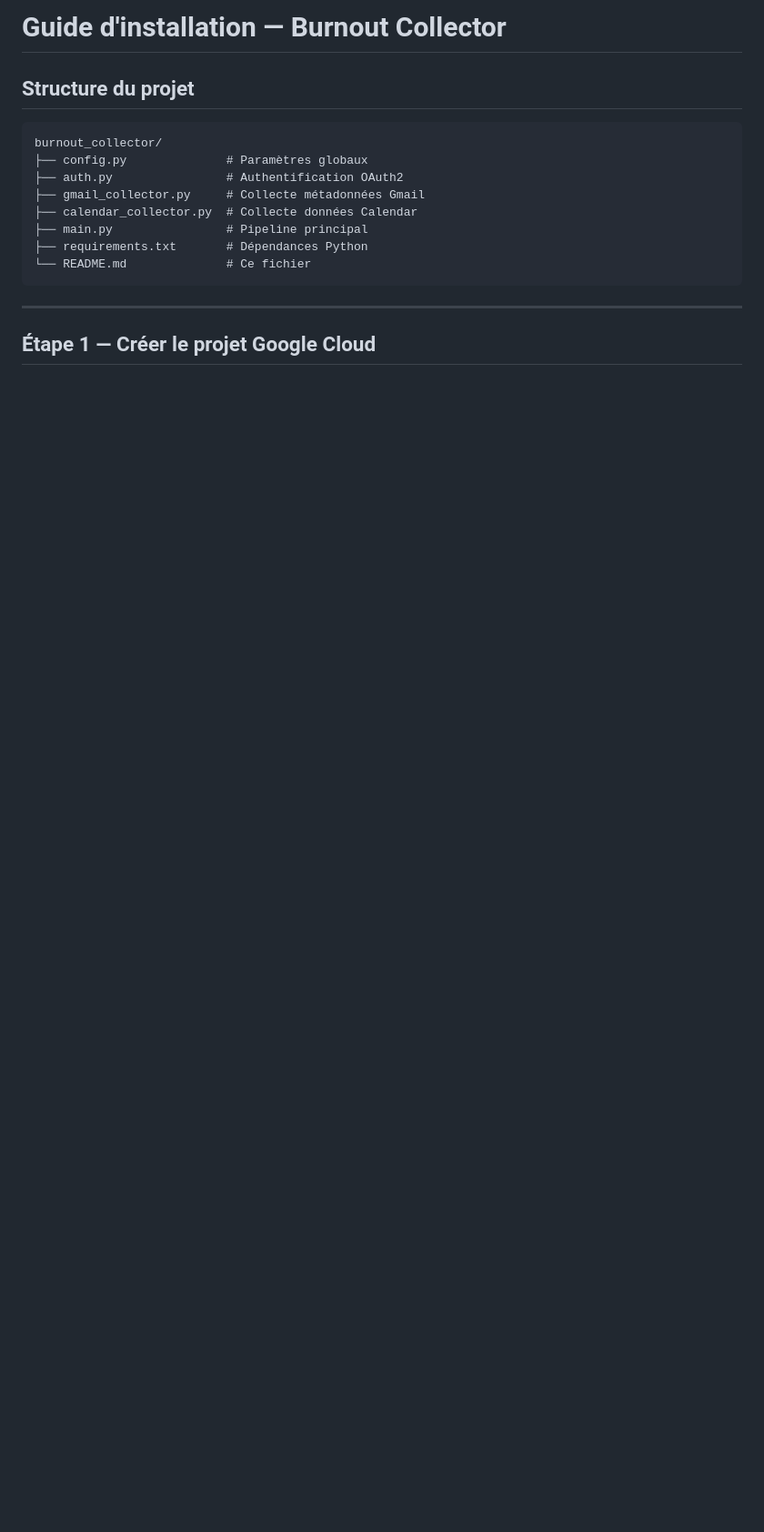
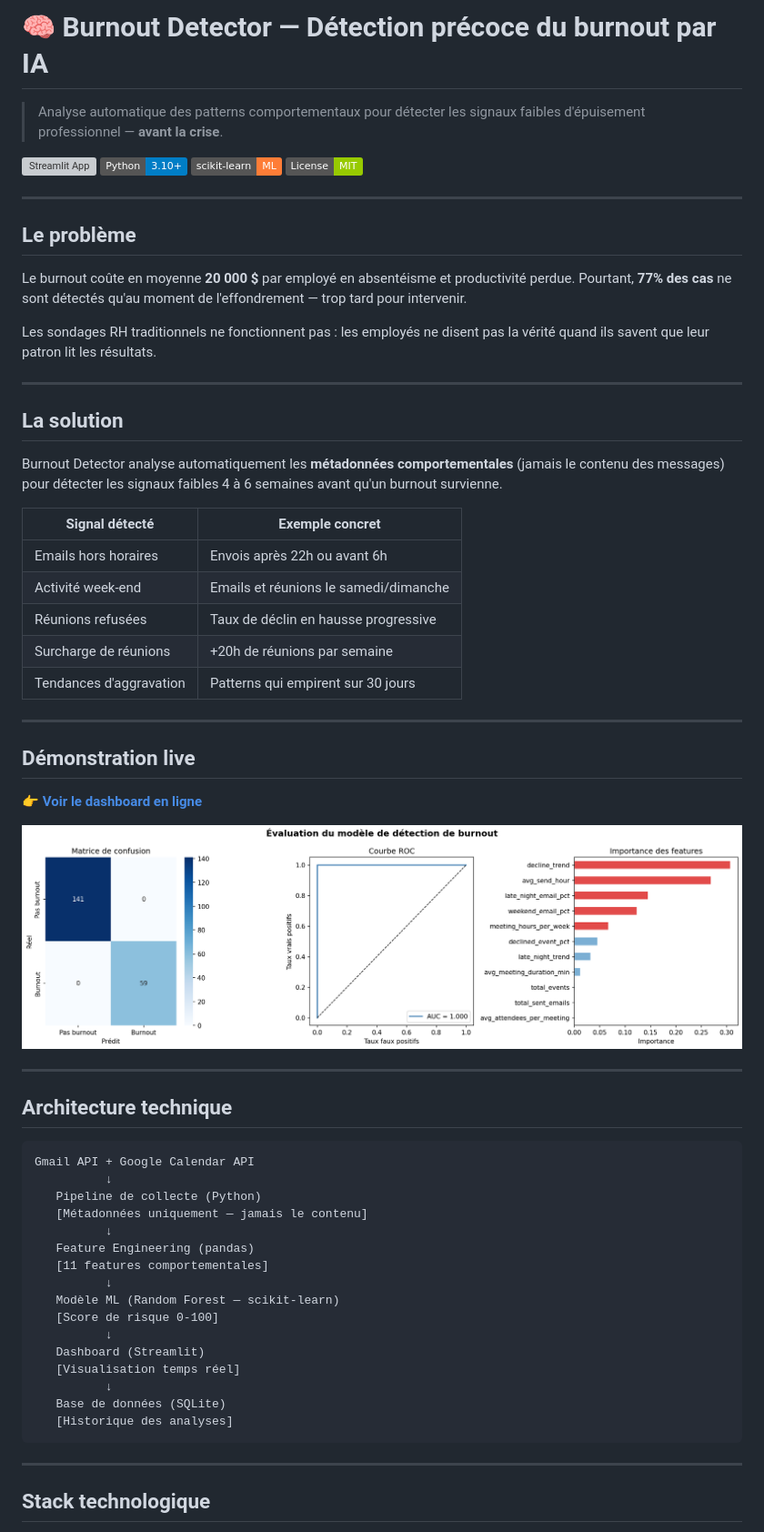
Before and after one commit to guetchinejb-art/burnout-detector, a Markdown page: README.md, the part around one of its changes. Shown at 91% size. Rendered like a GitHub page; badges without logos; blank space fills up the shorter version; grey boxes are pictures that could not be loaded.

````diff
--- a/README.md
+++ b/README.md
@@ -1,19 +1,66 @@
-# Guide d'installation — Burnout Collector
+# 🧠 Burnout Detector — Détection précoce du burnout par IA
 
-## Structure du projet
+> Analyse automatique des patterns comportementaux pour détecter les signaux faibles d'épuisement professionnel — **avant la crise**.
+
+[![Streamlit App](https://static.streamlit.io/badges/streamlit_badge_black_white.svg)](https://burnout-detector.streamlit.app)
+![Python](https://img.shields.io/badge/Python-3.10+-blue)
+![scikit-learn](https://img.shields.io/badge/scikit--learn-ML-orange)
+![License](https://img.shields.io/badge/License-MIT-green)
+
+---
+
+## Le problème
+
+Le burnout coûte en moyenne **20 000 $** par employé en absentéisme et productivité perdue. Pourtant, **77% des cas** ne sont détectés qu'au moment de l'effondrement — trop tard pour intervenir.
+
+Les sondages RH traditionnels ne fonctionnent pas : les employés ne disent pas la vérité quand ils savent que leur patron lit les résultats.
+
+---
+
+## La solution
+
+Burnout Detector analyse automatiquement les **métadonnées comportementales** (jamais le contenu des messages) pour détecter les signaux faibles 4 à 6 semaines avant qu'un burnout survienne.
+
+| Signal détecté | Exemple concret |
+|---|---|
+| Emails hors horaires | Envois après 22h ou avant 6h |
+| Activité week-end | Emails et réunions le samedi/dimanche |
+| Réunions refusées | Taux de déclin en hausse progressive |
+| Surcharge de réunions | +20h de réunions par semaine |
+| Tendances d'aggravation | Patterns qui empirent sur 30 jours |
+
+---
+
+## Démonstration live
+
+**[👉 Voir le dashboard en ligne](https://burnout-detector.streamlit.app)**
+
+![Dashboard Preview](model_evaluation.png)
+
+---
+
+## Architecture technique
 
 ```
-burnout_collector/
-├── config.py              # Paramètres globaux
-├── auth.py                # Authentification OAuth2
-├── gmail_collector.py     # Collecte métadonnées Gmail
-├── calendar_collector.py  # Collecte données Calendar
-├── main.py                # Pipeline principal
-├── requirements.txt       # Dépendances Python
-└── README.md              # Ce fichier
+Gmail API + Google Calendar API
+          ↓
+   Pipeline de collecte (Python)
+   [Métadonnées uniquement — jamais le contenu]
+          ↓
+   Feature Engineering (pandas)
+   [11 features comportementales]
+          ↓
+   Modèle ML (Random Forest — scikit-learn)
+   [Score de risque 0-100]
+          ↓
+   Dashboard (Streamlit)
+   [Visualisation temps réel]
+          ↓
+   Base de données (SQLite)
+   [Historique des analyses]
 ```
 
 ---
 
-## Étape 1 — Créer le projet Google Cloud
+## Stack technologique
 
````
Also changed, not shown: other parts of README.md (+54 -104 lines).
